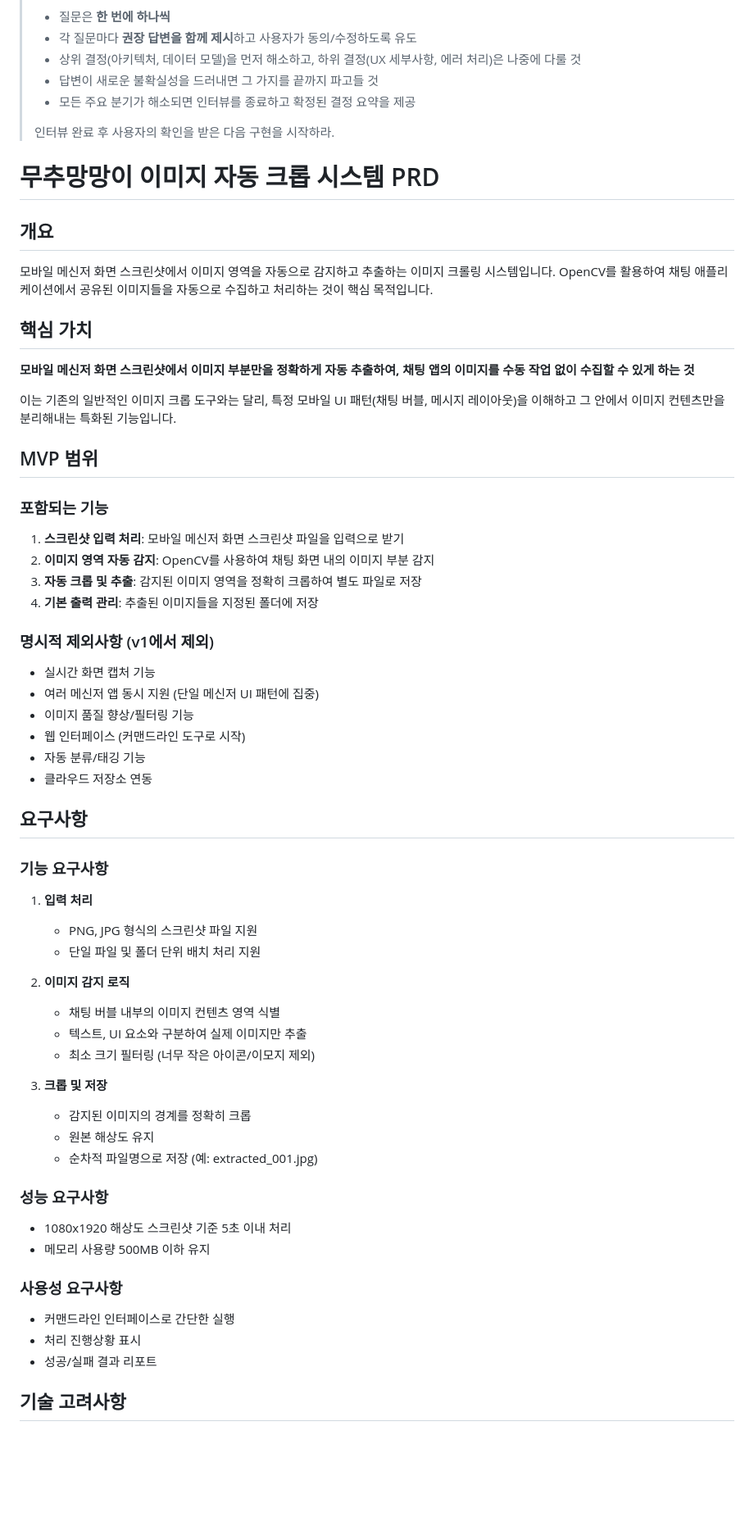
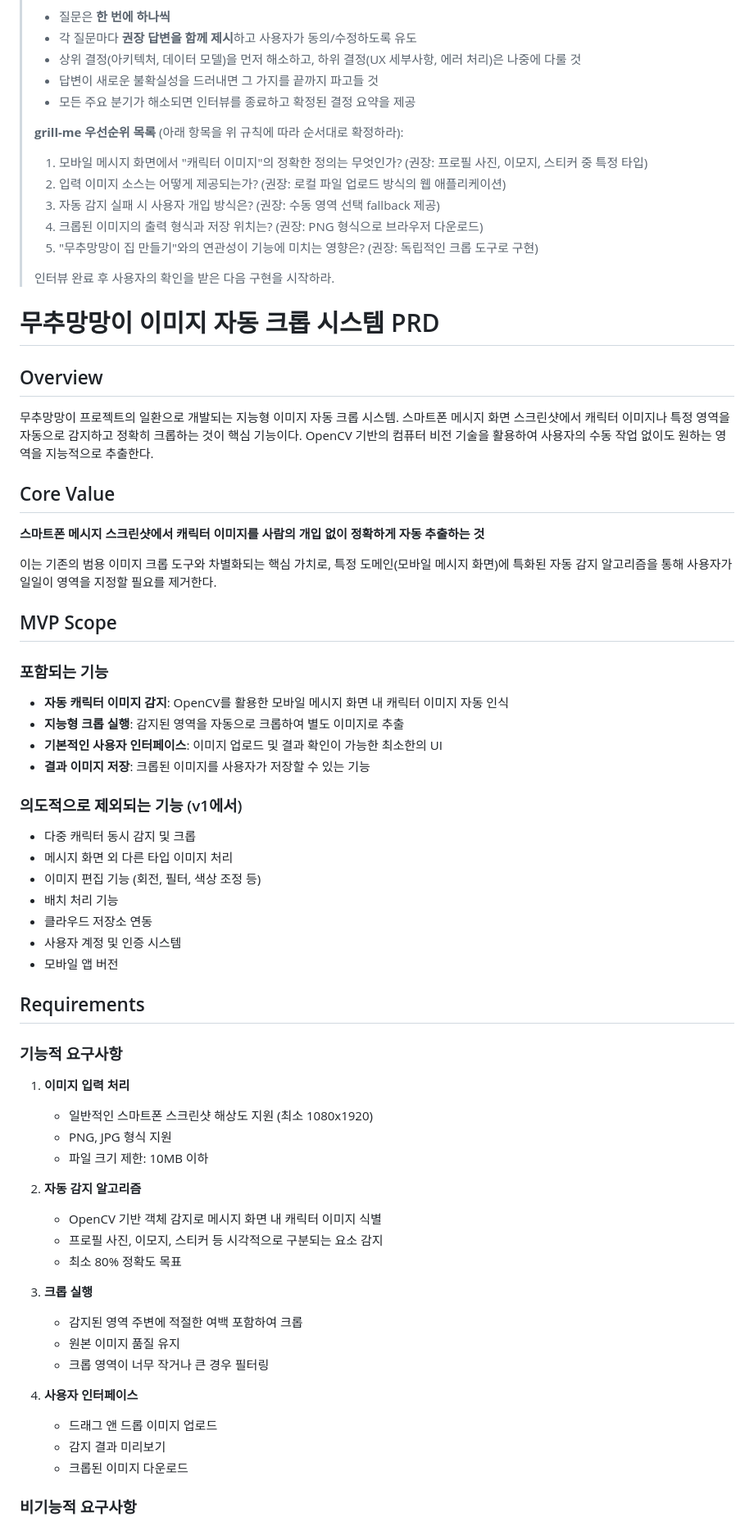
Before and after one commit to sbb2002/my-idea-wiki, a Markdown page: prd/item_58345194.md, the part around one of its changes. Shown at 82% size. Drawn GitHub-style; blank space fills up the shorter version.

Commit message:
prd: generate PRD for "무추망망이 - 이미지 자동 크롭 프로젝트"

```diff
--- a/prd/item_58345194.md
+++ b/prd/item_58345194.md
@@ -11,61 +11,67 @@
 > - 답변이 새로운 불확실성을 드러내면 그 가지를 끝까지 파고들 것
 > - 모든 주요 분기가 해소되면 인터뷰를 종료하고 확정된 결정 요약을 제공
 >
+> **grill-me 우선순위 목록** (아래 항목을 위 규칙에 따라 순서대로 확정하라):
+> 1. 모바일 메시지 화면에서 "캐릭터 이미지"의 정확한 정의는 무엇인가? (권장: 프로필 사진, 이모지, 스티커 중 특정 타입)
+> 2. 입력 이미지 소스는 어떻게 제공되는가? (권장: 로컬 파일 업로드 방식의 웹 애플리케이션)
+> 3. 자동 감지 실패 시 사용자 개입 방식은? (권장: 수동 영역 선택 fallback 제공)
+> 4. 크롭된 이미지의 출력 형식과 저장 위치는? (권장: PNG 형식으로 브라우저 다운로드)
+> 5. "무추망망이 집 만들기"와의 연관성이 기능에 미치는 영향은? (권장: 독립적인 크롭 도구로 구현)
+>
 > 인터뷰 완료 후 사용자의 확인을 받은 다음 구현을 시작하라.
 
 # 무추망망이 이미지 자동 크롭 시스템 PRD
 
-## 개요
+## Overview
 
-모바일 메신저 화면 스크린샷에서 이미지 영역을 자동으로 감지하고 추출하는 이미지 크롤링 시스템입니다. OpenCV를 활용하여 채팅 애플리케이션에서 공유된 이미지들을 자동으로 수집하고 처리하는 것이 핵심 목적입니다.
+무추망망이 프로젝트의 일환으로 개발되는 지능형 이미지 자동 크롭 시스템. 스마트폰 메시지 화면 스크린샷에서 캐릭터 이미지나 특정 영역을 자동으로 감지하고 정확히 크롭하는 것이 핵심 기능이다. OpenCV 기반의 컴퓨터 비전 기술을 활용하여 사용자의 수동 작업 없이도 원하는 영역을 지능적으로 추출한다.
 
-## 핵심 가치
+## Core Value
 
-**모바일 메신저 화면 스크린샷에서 이미지 부분만을 정확하게 자동 추출하여, 채팅 앱의 이미지를 수동 작업 없이 수집할 수 있게 하는 것**
+**스마트폰 메시지 스크린샷에서 캐릭터 이미지를 사람의 개입 없이 정확하게 자동 추출하는 것**
 
-이는 기존의 일반적인 이미지 크롭 도구와는 달리, 특정 모바일 UI 패턴(채팅 버블, 메시지 레이아웃)을 이해하고 그 안에서 이미지 컨텐츠만을 분리해내는 특화된 기능입니다.
+이는 기존의 범용 이미지 크롭 도구와 차별화되는 핵심 가치로, 특정 도메인(모바일 메시지 화면)에 특화된 자동 감지 알고리즘을 통해 사용자가 일일이 영역을 지정할 필요를 제거한다.
 
-## MVP 범위
+## MVP Scope
 
 ### 포함되는 기능
-1. **스크린샷 입력 처리**: 모바일 메신저 화면 스크린샷 파일을 입력으로 받기
-2. **이미지 영역 자동 감지**: OpenCV를 사용하여 채팅 화면 내의 이미지 부분 감지
-3. **자동 크롭 및 추출**: 감지된 이미지 영역을 정확히 크롭하여 별도 파일로 저장
-4. **기본 출력 관리**: 추출된 이미지들을 지정된 폴더에 저장
+- **자동 캐릭터 이미지 감지**: OpenCV를 활용한 모바일 메시지 화면 내 캐릭터 이미지 자동 인식
+- **지능형 크롭 실행**: 감지된 영역을 자동으로 크롭하여 별도 이미지로 추출
+- **기본적인 사용자 인터페이스**: 이미지 업로드 및 결과 확인이 가능한 최소한의 UI
+- **결과 이미지 저장**: 크롭된 이미지를 사용자가 저장할 수 있는 기능
 
-### 명시적 제외사항 (v1에서 제외)
-- 실시간 화면 캡처 기능
-- 여러 메신저 앱 동시 지원 (단일 메신저 UI 패턴에 집중)
-- 이미지 품질 향상/필터링 기능
-- 웹 인터페이스 (커맨드라인 도구로 시작)
-- 자동 분류/태깅 기능
+### 의도적으로 제외되는 기능 (v1에서)
+- 다중 캐릭터 동시 감지 및 크롭
+- 메시지 화면 외 다른 타입 이미지 처리
+- 이미지 편집 기능 (회전, 필터, 색상 조정 등)
+- 배치 처리 기능
 - 클라우드 저장소 연동
+- 사용자 계정 및 인증 시스템
+- 모바일 앱 버전
 
-## 요구사항
+## Requirements
 
-### 기능 요구사항
-1. **입력 처리**
-   - PNG, JPG 형식의 스크린샷 파일 지원
-   - 단일 파일 및 폴더 단위 배치 처리 지원
+### 기능적 요구사항
 
-2. **이미지 감지 로직**
-   - 채팅 버블 내부의 이미지 컨텐츠 영역 식별
-   - 텍스트, UI 요소와 구분하여 실제 이미지만 추출
-   - 최소 크기 필터링 (너무 작은 아이콘/이모지 제외)
+1. **이미지 입력 처리**
+   - 일반적인 스마트폰 스크린샷 해상도 지원 (최소 1080x1920)
+   - PNG, JPG 형식 지원
+   - 파일 크기 제한: 10MB 이하
 
-3. **크롭 및 저장**
-   - 감지된 이미지의 경계를 정확히 크롭
-   - 원본 해상도 유지
-   - 순차적 파일명으로 저장 (예: extracted_001.jpg)
+2. **자동 감지 알고리즘**
+   - OpenCV 기반 객체 감지로 메시지 화면 내 캐릭터 이미지 식별
+   - 프로필 사진, 이모지, 스티커 등 시각적으로 구분되는 요소 감지
+   - 최소 80% 정확도 목표
 
-### 성능 요구사항
-- 1080x1920 해상도 스크린샷 기준 5초 이내 처리
-- 메모리 사용량 500MB 이하 유지
+3. **크롭 실행**
+   - 감지된 영역 주변에 적절한 여백 포함하여 크롭
+   - 원본 이미지 품질 유지
+   - 크롭 영역이 너무 작거나 큰 경우 필터링
 
-### 사용성 요구사항
-- 커맨드라인 인터페이스로 간단한 실행
-- 처리 진행상황 표시
-- 성공/실패 결과 리포트
+4. **사용자 인터페이스**
+   - 드래그 앤 드롭 이미지 업로드
+   - 감지 결과 미리보기
+   - 크롭된 이미지 다운로드
 
-## 기술 고려사항
+### 비기능적 요구사항
 
```
Also changed, not shown: other parts of prd/item_58345194.md (+41 -27 lines).
